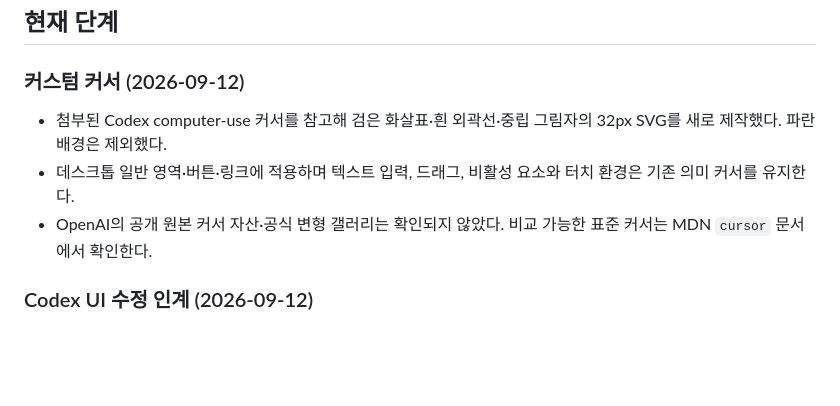
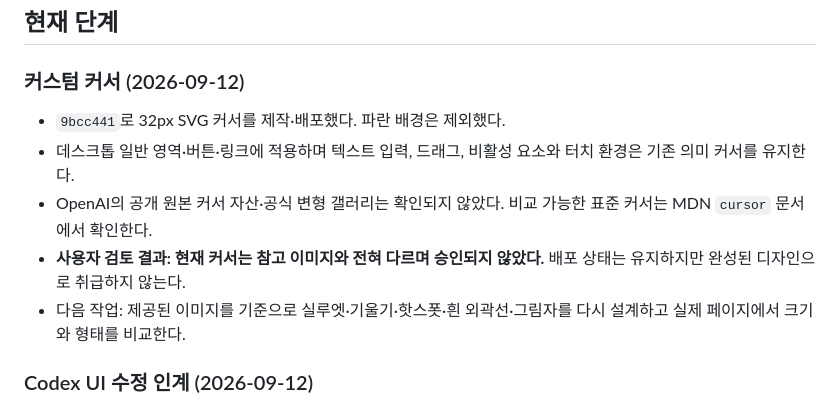
Before and after one commit to yongzu/Phi_Brain, a Markdown page: docs/STATUS.md, the part around the change. GitHub-like rendering; blank space fills up the shorter version.

Commit message:
Record cursor revision feedback

```diff
--- a/docs/STATUS.md
+++ b/docs/STATUS.md
@@ -6,9 +6,11 @@
 
 ### 커스텀 커서 (2026-09-12)
 
-- 첨부된 Codex computer-use 커서를 참고해 검은 화살표·흰 외곽선·중립 그림자의 32px SVG를 새로 제작했다. 파란 배경은 제외했다.
+- `9bcc441`로 32px SVG 커서를 제작·배포했다. 파란 배경은 제외했다.
 - 데스크톱 일반 영역·버튼·링크에 적용하며 텍스트 입력, 드래그, 비활성 요소와 터치 환경은 기존 의미 커서를 유지한다.
 - OpenAI의 공개 원본 커서 자산·공식 변형 갤러리는 확인되지 않았다. 비교 가능한 표준 커서는 MDN `cursor` 문서에서 확인한다.
+- **사용자 검토 결과: 현재 커서는 참고 이미지와 전혀 다르며 승인되지 않았다.** 배포 상태는 유지하지만 완성된 디자인으로 취급하지 않는다.
+- 다음 작업: 제공된 이미지를 기준으로 실루엣·기울기·핫스폿·흰 외곽선·그림자를 다시 설계하고 실제 페이지에서 크기와 형태를 비교한다.
 
 ### Codex UI 수정 인계 (2026-09-12)
 
```
Also changed, not shown: docs/DESIGN.md (+1 -1 lines).
